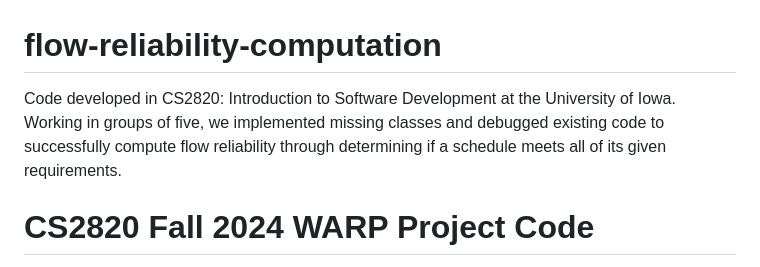
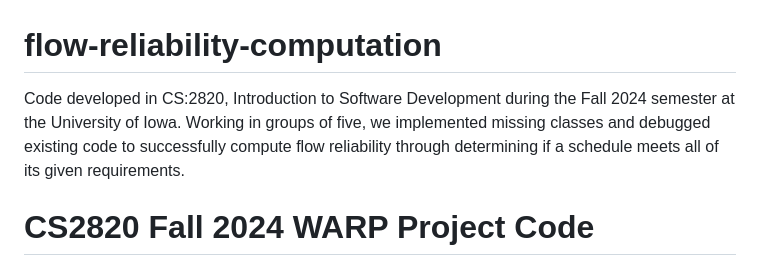
Before and after one commit to klookingbill/flow-reliability-computation, a Markdown page: README.md, the part around the change. GitHub-like rendering.

```diff
--- a/README.md
+++ b/README.md
@@ -1,8 +1,9 @@
 # flow-reliability-computation
 
-Code developed in CS2820: Introduction to Software Development at the University of Iowa. Working
-in groups of five, we implemented missing classes and debugged existing code to successfully compute
-flow reliability through determining if a schedule meets all of its given requirements.
+Code developed in CS:2820, Introduction to Software Development during the Fall 2024 semester at the
+University of Iowa. Working in groups of five, we implemented missing classes and debugged existing
+code to successfully compute flow reliability through determining if a schedule meets all of its
+given requirements.
 
 # CS2820 Fall 2024 WARP Project Code
 
```
